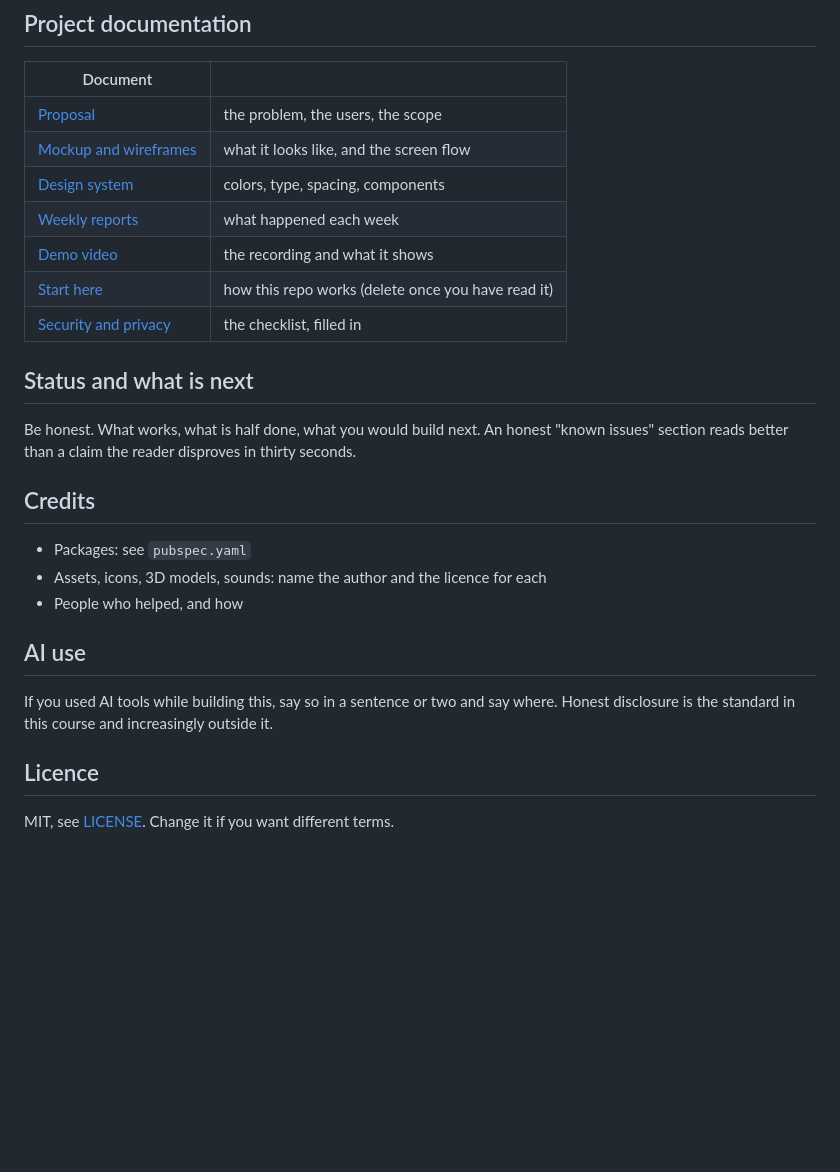
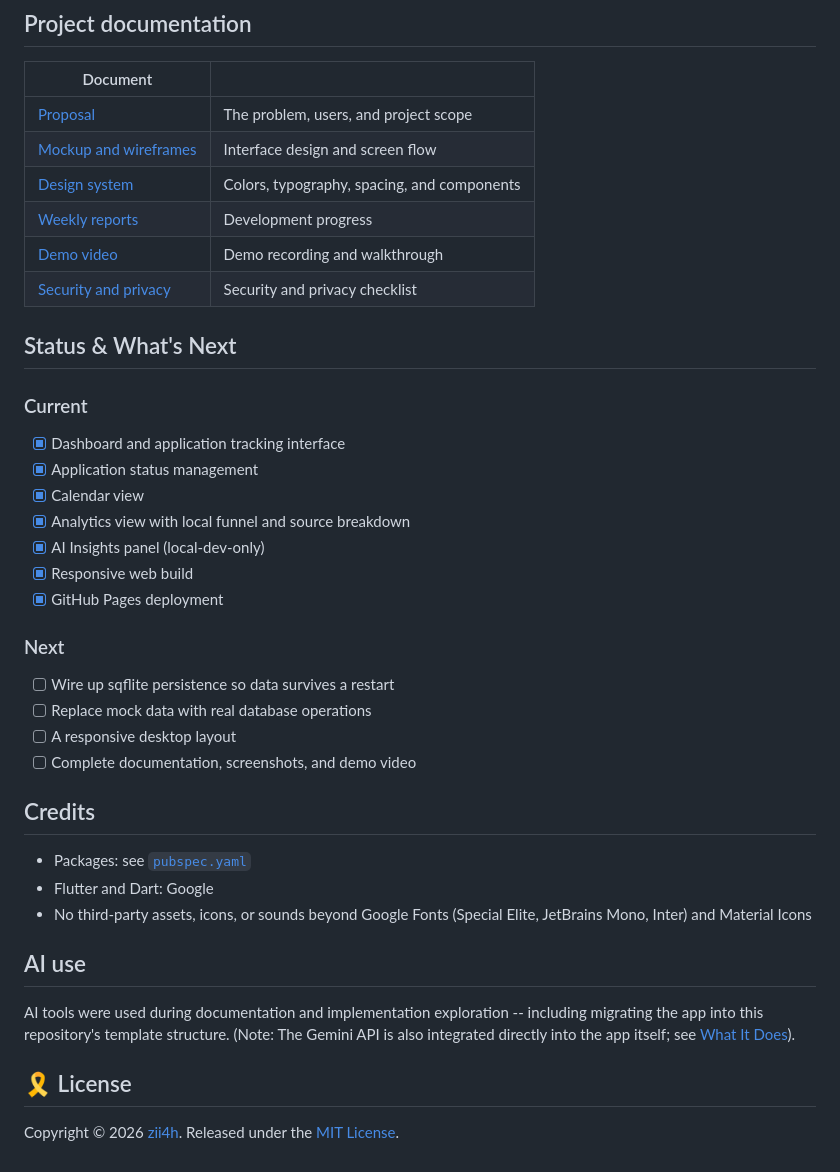
Before and after one commit to zii4h/Jova, a Markdown page: README.md, the part around one of its changes. Drawn GitHub-style; blank space fills up the shorter version.

```diff
--- a/README.md
+++ b/README.md
@@ -88,32 +88,42 @@ Required section. Two or three honest sentences:
 
 | Document | |
 | --- | --- |
-| [Proposal](docs/01-proposal.md) | the problem, the users, the scope |
-| [Mockup and wireframes](docs/02-mockup.md) | what it looks like, and the screen flow |
-| [Design system](docs/03-design-system.md) | colors, type, spacing, components |
-| [Weekly reports](docs/04-weekly-reports.md) | what happened each week |
-| [Demo video](docs/05-demo-video.md) | the recording and what it shows |
-| [Start here](START-HERE.md) | how this repo works (delete once you have read it) |
-| [Security and privacy](docs/06-security-and-privacy.md) | the checklist, filled in |
+| [Proposal](docs/01-proposal.md) | The problem, users, and project scope |
+| [Mockup and wireframes](docs/02-mockup.md) | Interface design and screen flow |
+| [Design system](docs/03-design-system.md) | Colors, typography, spacing, and components |
+| [Weekly reports](docs/04-weekly-reports.md) | Development progress |
+| [Demo video](docs/05-demo-video.md) | Demo recording and walkthrough |
+| [Security and privacy](docs/06-security-and-privacy.md) | Security and privacy checklist |
 
-## Status and what is next
+## Status & What's Next
 
-Be honest. What works, what is half done, what you would build next. An honest
-"known issues" section reads better than a claim the reader disproves in thirty
-seconds.
+### Current
+- [x] Dashboard and application tracking interface
+- [x] Application status management
+- [x] Calendar view
+- [x] Analytics view with local funnel and source breakdown
+- [x] AI Insights panel (local-dev-only)
+- [x] Responsive web build
+- [x] GitHub Pages deployment
+
+### Next
+- [ ] Wire up sqflite persistence so data survives a restart
+- [ ] Replace mock data with real database operations
+- [ ] A responsive desktop layout
+- [ ] Complete documentation, screenshots, and demo video
 
 ## Credits
 
-- Packages: see `pubspec.yaml`
-- Assets, icons, 3D models, sounds: name the author and the licence for each
-- People who helped, and how
+- Packages: see [`pubspec.yaml`](pubspec.yaml)
+- Flutter and Dart: Google
+- No third-party assets, icons, or sounds beyond Google Fonts (Special Elite,
+  JetBrains Mono, Inter) and Material Icons
 
 ## AI use
 
-If you used AI tools while building this, say so in a sentence or two and say
-where. Honest disclosure is the standard in this course and increasingly outside
-it.
+AI tools were used during documentation and implementation exploration -- including migrating the app into this repository's template structure. (Note: The Gemini API is also integrated directly into the app itself; see [What It Does](#what-it-does)).
 
-## Licence
+## 🎗 License
 
-MIT, see [LICENSE](LICENSE). Change it if you want different terms.
+Copyright © 2026 [zii4h](https://github.com/zii4h).
+Released under the [MIT License](LICENSE).
```
Also changed, not shown: other parts of README.md (+50 -50 lines).
